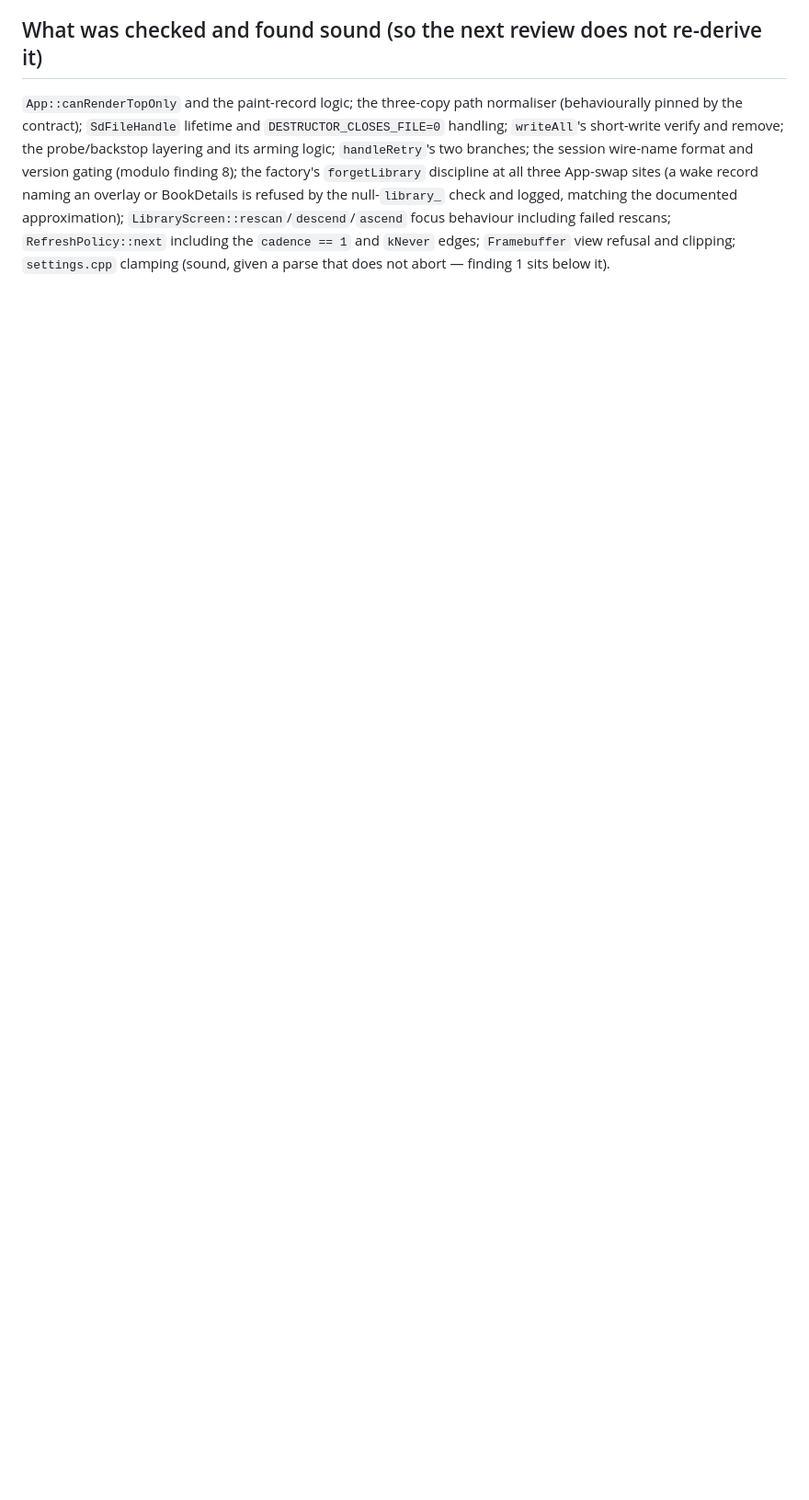
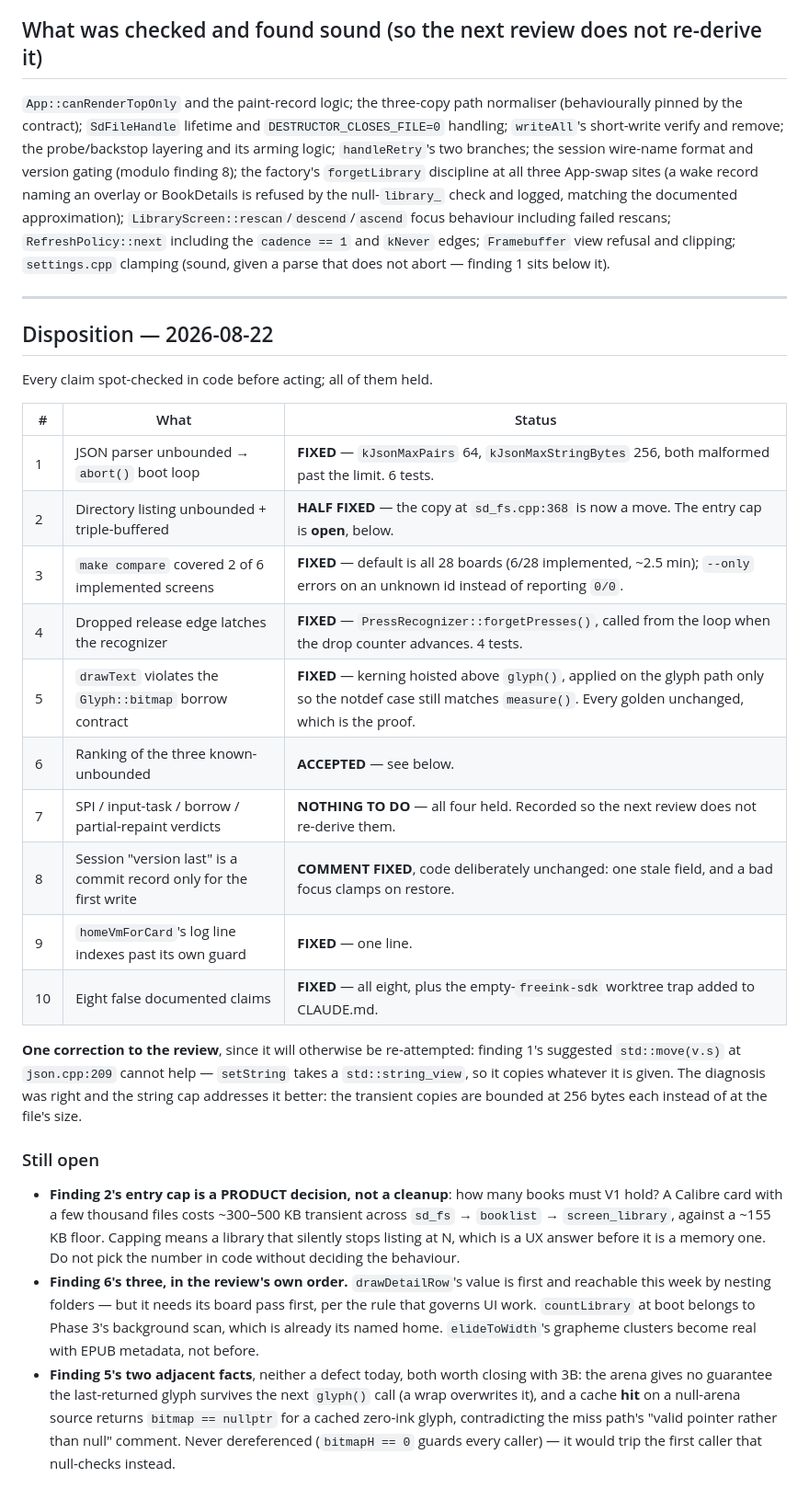
Before and after one commit to Rukkaitto/encre, a Markdown page: docs/superpowers/2026-08-22-review-findings.md, the part around the change. Shown at 92% size. Drawn GitHub-style; blank space fills up the shorter version.

Commit message:
docs: record what each review finding became
Seven fixed, one half-fixed, one verified as nothing-to-do, and the rest
open with the reason. Includes one correction TO the review, so the
suggested std::move at json.cpp:209 is not re-attempted: setString takes
a string_view and copies regardless.

Co-authored-by: Claude <claude@anthropic.com>

```diff
--- a/docs/superpowers/2026-08-22-review-findings.md
+++ b/docs/superpowers/2026-08-22-review-findings.md
@@ -249,3 +249,49 @@ check and logged, matching the documented approximation);
 rescans; `RefreshPolicy::next` including the `cadence == 1` and `kNever`
 edges; `Framebuffer` view refusal and clipping; `settings.cpp` clamping
 (sound, given a parse that does not abort — finding 1 sits below it).
+
+---
+
+## Disposition — 2026-08-22
+
+Every claim spot-checked in code before acting; all of them held.
+
+| # | What | Status |
+|---|---|---|
+| 1 | JSON parser unbounded → `abort()` boot loop | **FIXED** — `kJsonMaxPairs` 64, `kJsonMaxStringBytes` 256, both malformed past the limit. 6 tests. |
+| 2 | Directory listing unbounded + triple-buffered | **HALF FIXED** — the copy at `sd_fs.cpp:368` is now a move. The entry cap is **open**, below. |
+| 3 | `make compare` covered 2 of 6 implemented screens | **FIXED** — default is all 28 boards (6/28 implemented, ~2.5 min); `--only` errors on an unknown id instead of reporting `0/0`. |
+| 4 | Dropped release edge latches the recognizer | **FIXED** — `PressRecognizer::forgetPresses()`, called from the loop when the drop counter advances. 4 tests. |
+| 5 | `drawText` violates the `Glyph::bitmap` borrow contract | **FIXED** — kerning hoisted above `glyph()`, applied on the glyph path only so the notdef case still matches `measure()`. Every golden unchanged, which is the proof. |
+| 6 | Ranking of the three known-unbounded | **ACCEPTED** — see below. |
+| 7 | SPI / input-task / borrow / partial-repaint verdicts | **NOTHING TO DO** — all four held. Recorded so the next review does not re-derive them. |
+| 8 | Session "version last" is a commit record only for the first write | **COMMENT FIXED**, code deliberately unchanged: one stale field, and a bad focus clamps on restore. |
+| 9 | `homeVmForCard`'s log line indexes past its own guard | **FIXED** — one line. |
+| 10 | Eight false documented claims | **FIXED** — all eight, plus the empty-`freeink-sdk` worktree trap added to CLAUDE.md. |
+
+**One correction to the review**, since it will otherwise be re-attempted: finding
+1's suggested `std::move(v.s)` at `json.cpp:209` cannot help — `setString` takes a
+`std::string_view`, so it copies whatever it is given. The diagnosis was right and
+the string cap addresses it better: the transient copies are bounded at 256 bytes
+each instead of at the file's size.
+
+### Still open
+
+- **Finding 2's entry cap is a PRODUCT decision, not a cleanup**: how many books
+  must V1 hold? A Calibre card with a few thousand files costs ~300–500 KB
+  transient across `sd_fs` → `booklist` → `screen_library`, against a ~155 KB
+  floor. Capping means a library that silently stops listing at N, which is a UX
+  answer before it is a memory one. Do not pick the number in code without
+  deciding the behaviour.
+- **Finding 6's three, in the review's own order.** `drawDetailRow`'s value is
+  first and reachable this week by nesting folders — but it needs its board pass
+  first, per the rule that governs UI work. `countLibrary` at boot belongs to
+  Phase 3's background scan, which is already its named home. `elideToWidth`'s
+  grapheme clusters become real with EPUB metadata, not before.
+- **Finding 5's two adjacent facts**, neither a defect today, both worth closing
+  with 3B: the arena gives no guarantee the last-returned glyph survives the next
+  `glyph()` call (a wrap overwrites it), and a cache **hit** on a null-arena source
+  returns `bitmap == nullptr` for a cached zero-ink glyph, contradicting the miss
+  path's "valid pointer rather than null" comment. Never dereferenced (`bitmapH ==
+  0` guards every caller) — it would trip the first caller that null-checks
+  instead.
```
